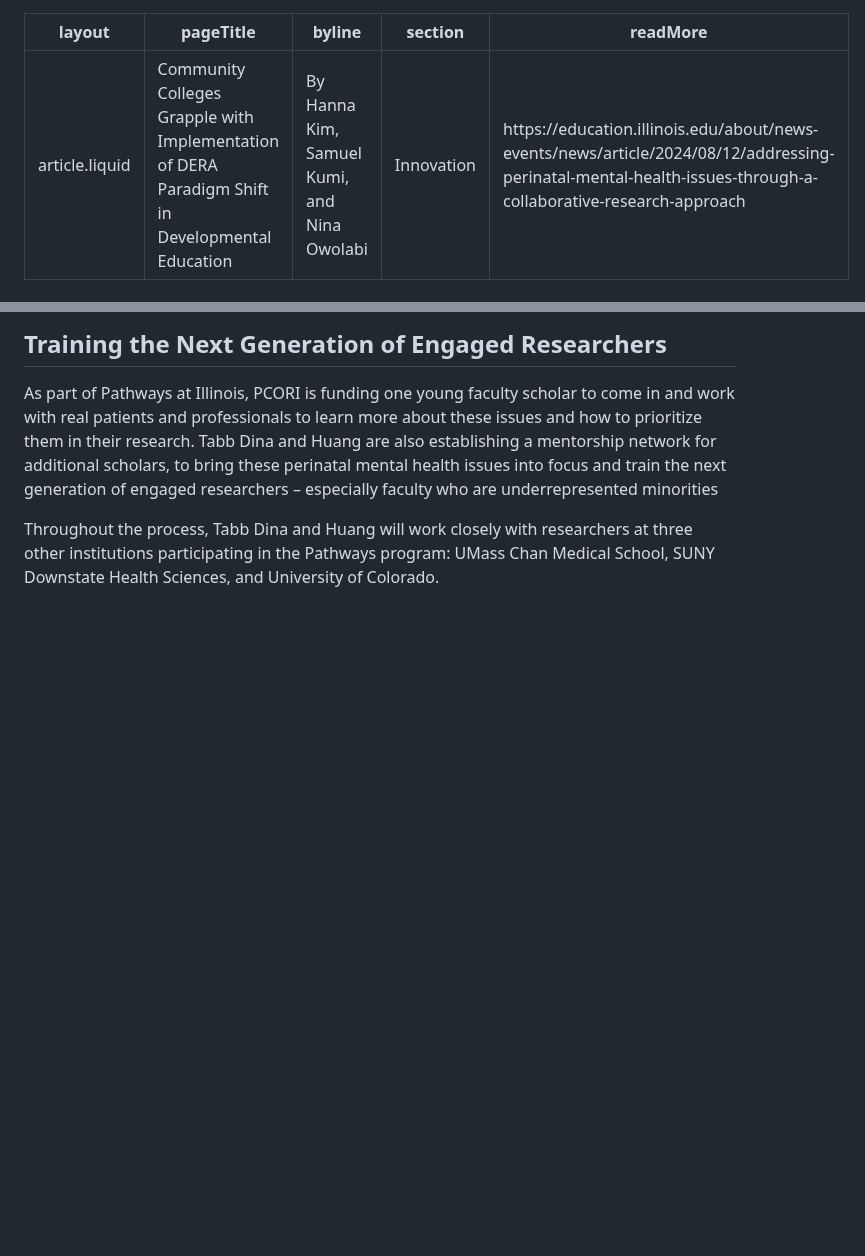
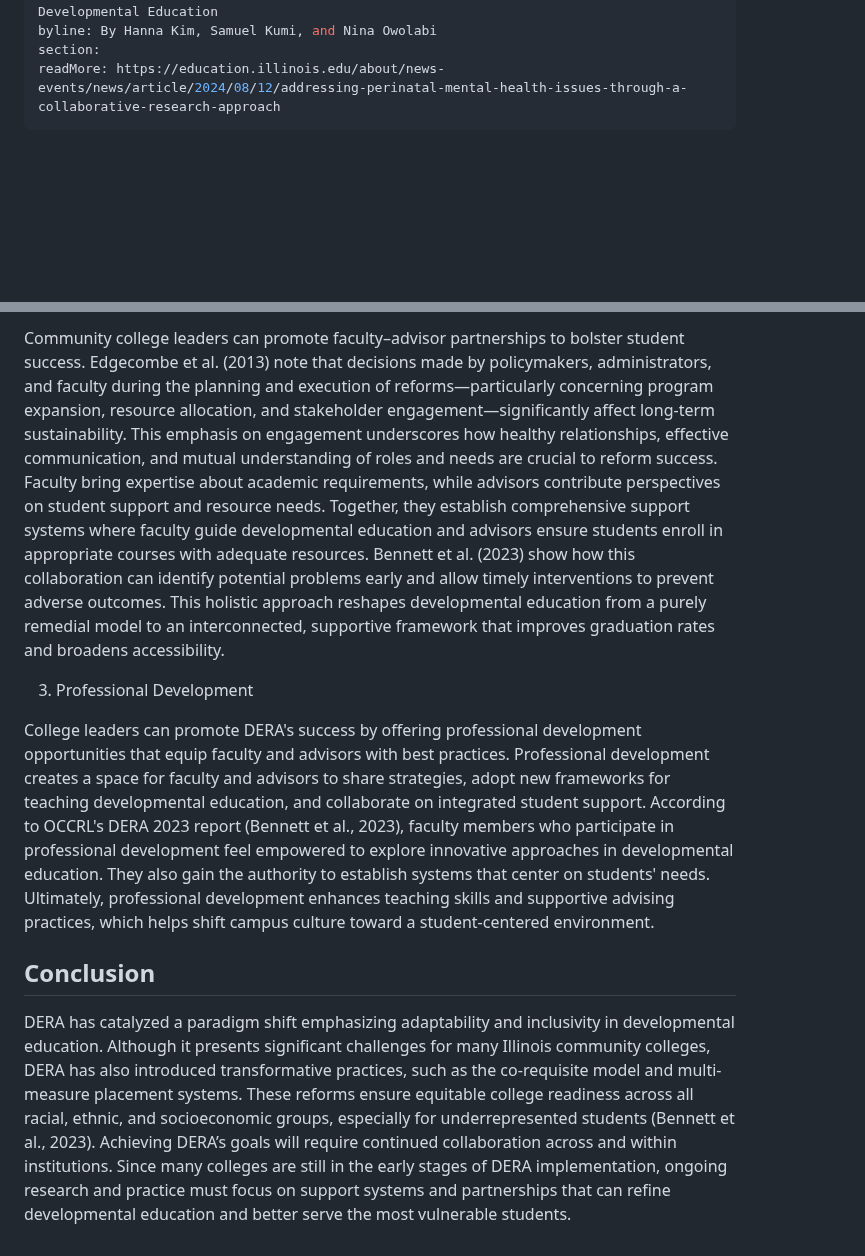
Before and after one commit to itpartnersillinois/impactreport2, a Markdown page: addressing-perinatal-mental-health.md, 2 parts joined by grey strips. Rendered like a GitHub page; blank space fills up the shorter version.

Commit message:
Update community colleges grapple.md

```diff
--- a/addressing-perinatal-mental-health.md
+++ b/addressing-perinatal-mental-health.md
@@ -2,7 +2,7 @@
 layout: article.liquid
 pageTitle: Community Colleges Grapple with Implementation of DERA Paradigm Shift in Developmental Education
 byline: By Hanna Kim, Samuel Kumi, and Nina Owolabi
-section: Innovation
+section:
 readMore: https://education.illinois.edu/about/news-events/news/article/2024/08/12/addressing-perinatal-mental-health-issues-through-a-collaborative-research-approach
 ---
 <ilw-content width="page">
@@ -44,8 +46,12 @@ Huang agrees, noting that he and Tabb Dina share a deep interest in addressing
 
-## Training the Next Generation of Engaged Researchers
+Community college leaders can promote faculty–advisor partnerships to bolster student success. Edgecombe et al. (2013) note that decisions made by policymakers, administrators, and faculty during the planning and execution of reforms—particularly concerning program expansion, resource allocation, and stakeholder engagement—significantly affect long-term sustainability. This emphasis on engagement underscores how healthy relationships, effective communication, and mutual understanding of roles and needs are crucial to reform success. Faculty bring expertise about academic requirements, while advisors contribute perspectives on student support and resource needs. Together, they establish comprehensive support systems where faculty guide developmental education and advisors ensure students enroll in appropriate courses with adequate resources. Bennett et al. (2023) show how this collaboration can identify potential problems early and allow timely interventions to prevent adverse outcomes. This holistic approach reshapes developmental education from a purely remedial model to an interconnected, supportive framework that improves graduation rates and broadens accessibility.
 
-As part of Pathways at Illinois, PCORI is funding one young faculty scholar to come in and work with real patients and professionals to learn more about these issues and how to prioritize them in their research. Tabb Dina and Huang are also establishing a mentorship network for additional scholars, to bring these perinatal mental health issues into focus and train the next generation of engaged researchers – especially faculty who are underrepresented minorities
+3. Professional Development
 
-Throughout the process, Tabb Dina and Huang will work closely with researchers at three other institutions participating in the Pathways program: UMass Chan Medical School, SUNY Downstate Health Sciences, and University of Colorado.
+College leaders can promote DERA's success by offering professional development opportunities that equip faculty and advisors with best practices. Professional development creates a space for faculty and advisors to share strategies, adopt new frameworks for teaching developmental education, and collaborate on integrated student support. According to OCCRL's DERA 2023 report (Bennett et al., 2023), faculty members who participate in professional development feel empowered to explore innovative approaches in developmental education. They also gain the authority to establish systems that center on students' needs. Ultimately, professional development enhances teaching skills and supportive advising practices, which helps shift campus culture toward a student-centered environment.
+
+## Conclusion
+
+DERA has catalyzed a paradigm shift emphasizing adaptability and inclusivity in developmental education. Although it presents significant challenges for many Illinois community colleges, DERA has also introduced transformative practices, such as the co-requisite model and multi-measure placement systems. These reforms ensure equitable college readiness across all racial, ethnic, and socioeconomic groups, especially for underrepresented students (Bennett et al., 2023). Achieving DERA’s goals will require continued collaboration across and within institutions. Since many colleges are still in the early stages of DERA implementation, ongoing research and practice must focus on support systems and partnerships that can refine developmental education and better serve the most vulnerable students.
 
 </ilw-content>
```
Also changed, not shown: other parts of addressing-perinatal-mental-health.md (+15 -13 lines).
